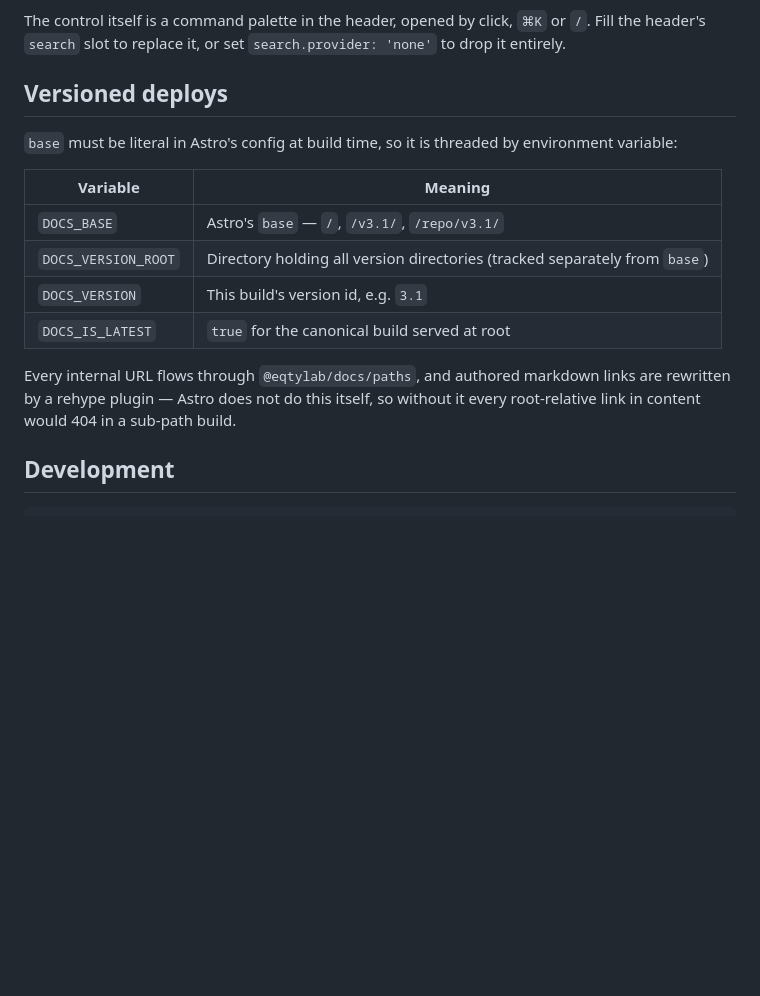
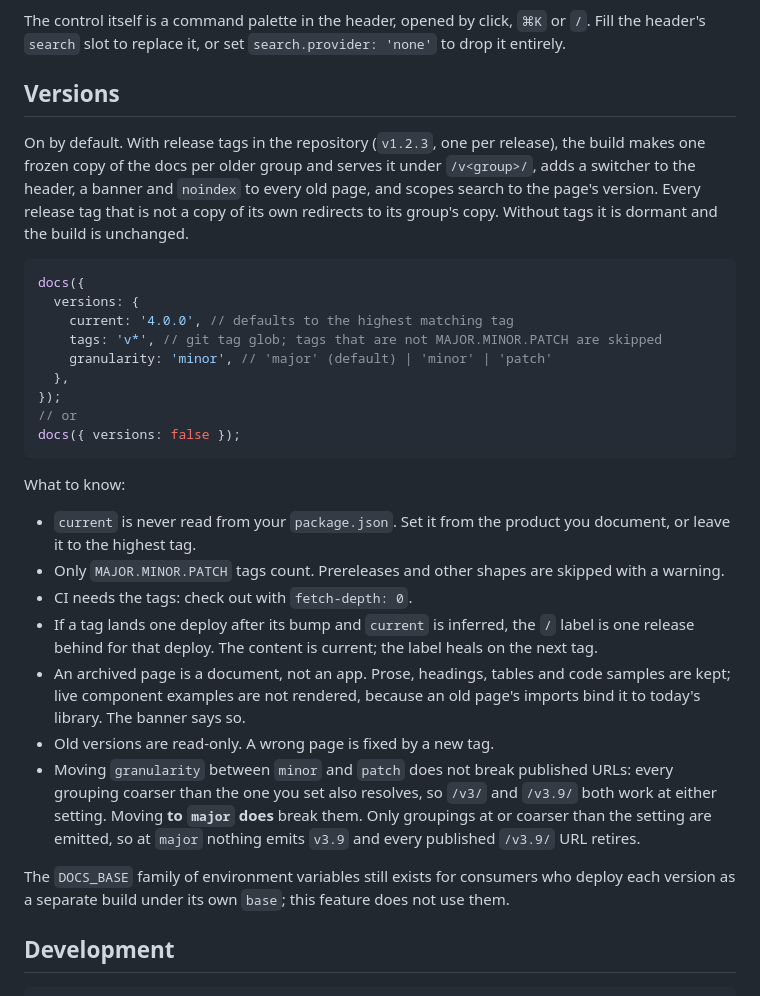
Before and after one commit to eqtylab/equality, a Markdown page: packages/docs/README.md, the part around the change. GitHub-like rendering; blank space fills up the shorter version.

Commit message:
docs(docs): document versioned deploys
Need: the published language gains a fifth item, so consumers need it
described alongside the other four.

Problem: the README still documented the `DOCS_BASE` per-version-build
approach this feature replaces, which no consumer now uses.

Solution: document `versions` — the config, what is frozen and what is
not, and that a move to `major` retires published `/v3.9/` URLs while a
move between `minor` and `patch` does not.

Co-Authored-By: Claude Opus 5 (1M context) <noreply@anthropic.com>

````diff
--- a/packages/docs/README.md
+++ b/packages/docs/README.md
@@ -236,20 +236,45 @@ cannot drift apart.
 The control itself is a command palette in the header, opened by click, `⌘K` or `/`. Fill the
 header's `search` slot to replace it, or set `search.provider: 'none'` to drop it entirely.
 
-## Versioned deploys
+## Versions
 
-`base` must be literal in Astro's config at build time, so it is threaded by environment variable:
+On by default. With release tags in the repository (`v1.2.3`, one per release), the build makes
+one frozen copy of the docs per older group and serves it under `/v<group>/`, adds a switcher to
+the header, a banner and `noindex` to every old page, and scopes search to the page's version.
+Every release tag that is not a copy of its own redirects to its group's copy. Without tags it
+is dormant and the build is unchanged.
 
-| Variable            | Meaning                                                                    |
-| ------------------- | -------------------------------------------------------------------------- |
-| `DOCS_BASE`         | Astro's `base` — `/`, `/v3.1/`, `/repo/v3.1/`                              |
-| `DOCS_VERSION_ROOT` | Directory holding all version directories (tracked separately from `base`) |
-| `DOCS_VERSION`      | This build's version id, e.g. `3.1`                                        |
-| `DOCS_IS_LATEST`    | `true` for the canonical build served at root                              |
+```js
+docs({
+  versions: {
+    current: '4.0.0', // defaults to the highest matching tag
+    tags: 'v*', // git tag glob; tags that are not MAJOR.MINOR.PATCH are skipped
+    granularity: 'minor', // 'major' (default) | 'minor' | 'patch'
+  },
+});
+// or
+docs({ versions: false });
+```
 
-Every internal URL flows through `@eqtylab/docs/paths`, and authored markdown links are rewritten by
-a rehype plugin — Astro does not do this itself, so without it every root-relative link in content
-would 404 in a sub-path build.
+What to know:
+
+- `current` is never read from your `package.json`. Set it from the product you document, or
+  leave it to the highest tag.
+- Only `MAJOR.MINOR.PATCH` tags count. Prereleases and other shapes are skipped with a warning.
+- CI needs the tags: check out with `fetch-depth: 0`.
+- If a tag lands one deploy after its bump and `current` is inferred, the `/` label is one
+  release behind for that deploy. The content is current; the label heals on the next tag.
+- An archived page is a document, not an app. Prose, headings, tables and code samples are
+  kept; live component examples are not rendered, because an old page's imports bind it to
+  today's library. The banner says so.
+- Old versions are read-only. A wrong page is fixed by a new tag.
+- Moving `granularity` between `minor` and `patch` does not break published URLs: every grouping
+  coarser than the one you set also resolves, so `/v3/` and `/v3.9/` both work at either setting.
+  Moving **to `major` does** break them. Only groupings at or coarser than the setting are emitted,
+  so at `major` nothing emits `v3.9` and every published `/v3.9/` URL retires.
+
+The `DOCS_BASE` family of environment variables still exists for consumers who deploy each
+version as a separate build under its own `base`; this feature does not use them.
 
 ## Development
 
````
